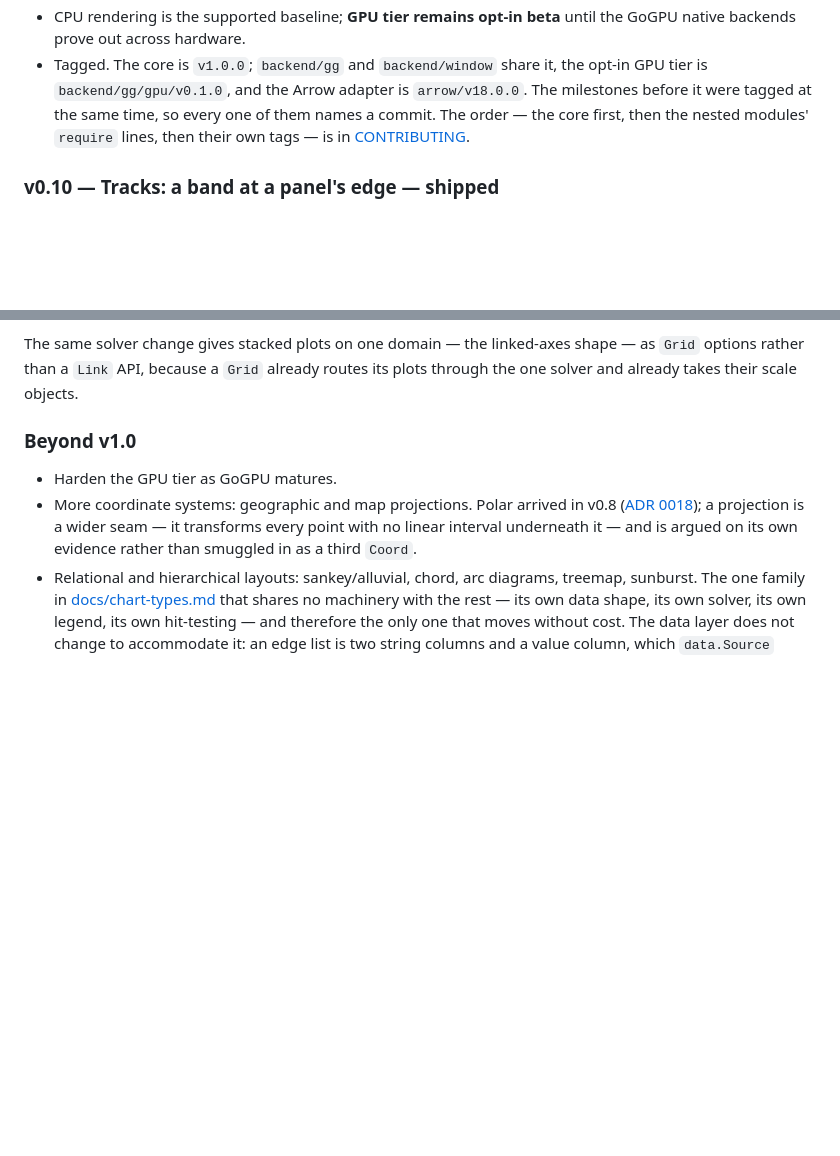
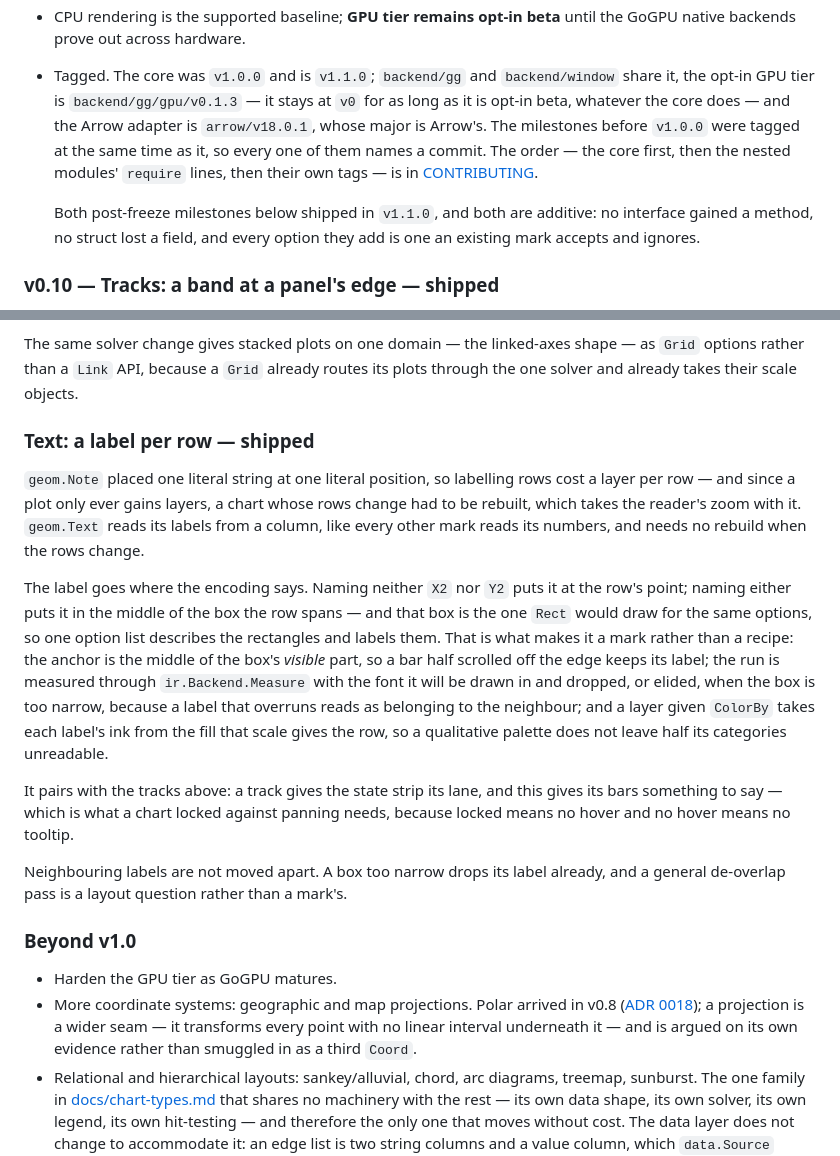
Before and after one commit to timzifer/refract, a Markdown page: CONCEPT.md, 2 parts joined by grey strips. Rendered like a GitHub page; blank space fills up the shorter version.

Commit message:
docs: v1.1.0 is tagged, and the text mark is a milestone in its own right
Step 4 of the release order. The README's status line and CONCEPT §14 name the
tags — the core and the two supported backends at v1.1.0, the GPU tier at
v0.1.3 because it stays at v0 for as long as it is opt-in beta, and the Arrow
adapter at arrow/v18.0.1 because its major is Arrow's.

§14 gains a section for geom.Text beside the tracks one, and says what the two
have to do with each other: a track gives a state strip its lane, and the text
mark gives its bars something to say. Both shipped in v1.1.0 and both are
additive, which is the sentence the growth rule wants written down.

docs/benchmarks.md gains Labelled in the list of paths that had a way to
allocate per row. Its numbers are not filled in here — that table is measured
on one machine and republished by CI, and pasting a laptop's numbers into it
would make the whole table mean two things.

Co-Authored-By: Claude Opus 5 (1M context) <noreply@anthropic.com>
Claude-Session: https://claude.ai/code/session_01XqWx48LmrTFahpLVsmtHkf

```diff
--- a/CONCEPT.md
+++ b/CONCEPT.md
@@ -981,12 +981,18 @@ buffer and the geom already keeps one.
   table CI publishes on every run.
 - CPU rendering is the supported baseline; **GPU tier remains opt-in beta** until
   the GoGPU native backends prove out across hardware.
-- Tagged. The core is `v1.0.0`; `backend/gg` and `backend/window` share it,
-  the opt-in GPU tier is `backend/gg/gpu/v0.1.0`, and the Arrow adapter is
-  `arrow/v18.0.0`. The milestones before it were tagged at the same time, so
-  every one of them names a commit. The order — the core first, then the
-  nested modules' `require` lines, then their own tags — is in
+- Tagged. The core was `v1.0.0` and is `v1.1.0`; `backend/gg` and
+  `backend/window` share it, the opt-in GPU tier is `backend/gg/gpu/v0.1.3`
+  — it stays at `v0` for as long as it is opt-in beta, whatever the core does
+  — and the Arrow adapter is `arrow/v18.0.1`, whose major is Arrow's. The
+  milestones before `v1.0.0` were tagged at the same time as it, so every one
+  of them names a commit. The order — the core first, then the nested modules'
+  `require` lines, then their own tags — is in
   [CONTRIBUTING](CONTRIBUTING.md#releasing).
+
+  Both post-freeze milestones below shipped in `v1.1.0`, and both are additive:
+  no interface gained a method, no struct lost a field, and every option they
+  add is one an existing mark accepts and ignores.
 
 ### v0.10 — Tracks: a band at a panel's edge — **shipped**
 
@@ -1016,6 +1022,34 @@ The same solver change gives stacked plots on one domain — the linked-axes
 shape — as `Grid` options rather than a `Link` API, because a `Grid` already
 routes its plots through the one solver and already takes their scale
 objects.
+
+### Text: a label per row — **shipped**
+
+`geom.Note` placed one literal string at one literal position, so labelling
+rows cost a layer per row — and since a plot only ever gains layers, a chart
+whose rows change had to be rebuilt, which takes the reader's zoom with it.
+`geom.Text` reads its labels from a column, like every other mark reads its
+numbers, and needs no rebuild when the rows change.
+
+The label goes where the encoding says. Naming neither `X2` nor `Y2` puts it at
+the row's point; naming either puts it in the middle of the box the row spans —
+and that box is the one `Rect` would draw for the same options, so one option
+list describes the rectangles and labels them. That is what makes it a mark
+rather than a recipe: the anchor is the middle of the box's *visible* part, so a
+bar half scrolled off the edge keeps its label; the run is measured through
+`ir.Backend.Measure` with the font it will be drawn in and dropped, or elided,
+when the box is too narrow, because a label that overruns reads as belonging to
+the neighbour; and a layer given `ColorBy` takes each label's ink from the fill
+that scale gives the row, so a qualitative palette does not leave half its
+categories unreadable.
+
+It pairs with the tracks above: a track gives the state strip its lane, and this
+gives its bars something to say — which is what a chart locked against panning
+needs, because locked means no hover and no hover means no tooltip.
+
+Neighbouring labels are not moved apart. A box too narrow drops its label
+already, and a general de-overlap pass is a layout question rather than a
+mark's.
 
 ### Beyond v1.0
 
```
Also changed, not shown: README.md (+8 -6 lines), docs/benchmarks.md (+7 -3 lines).
